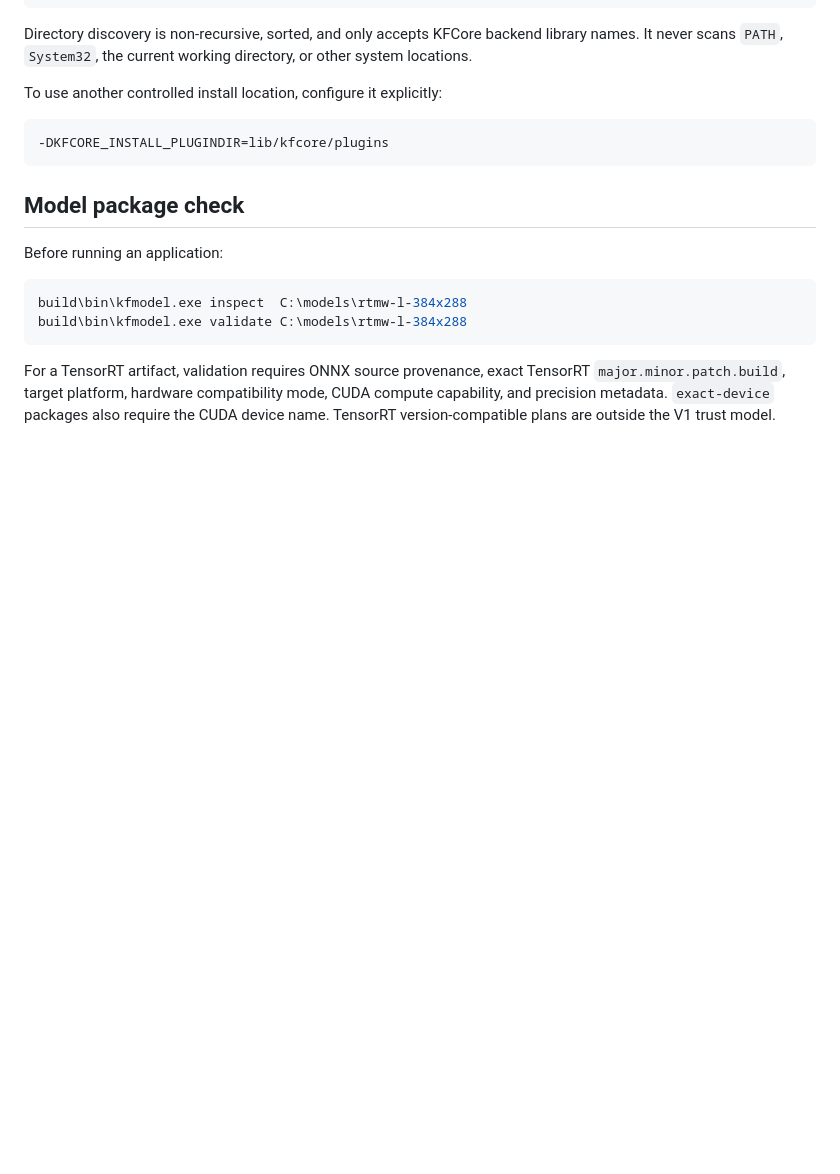
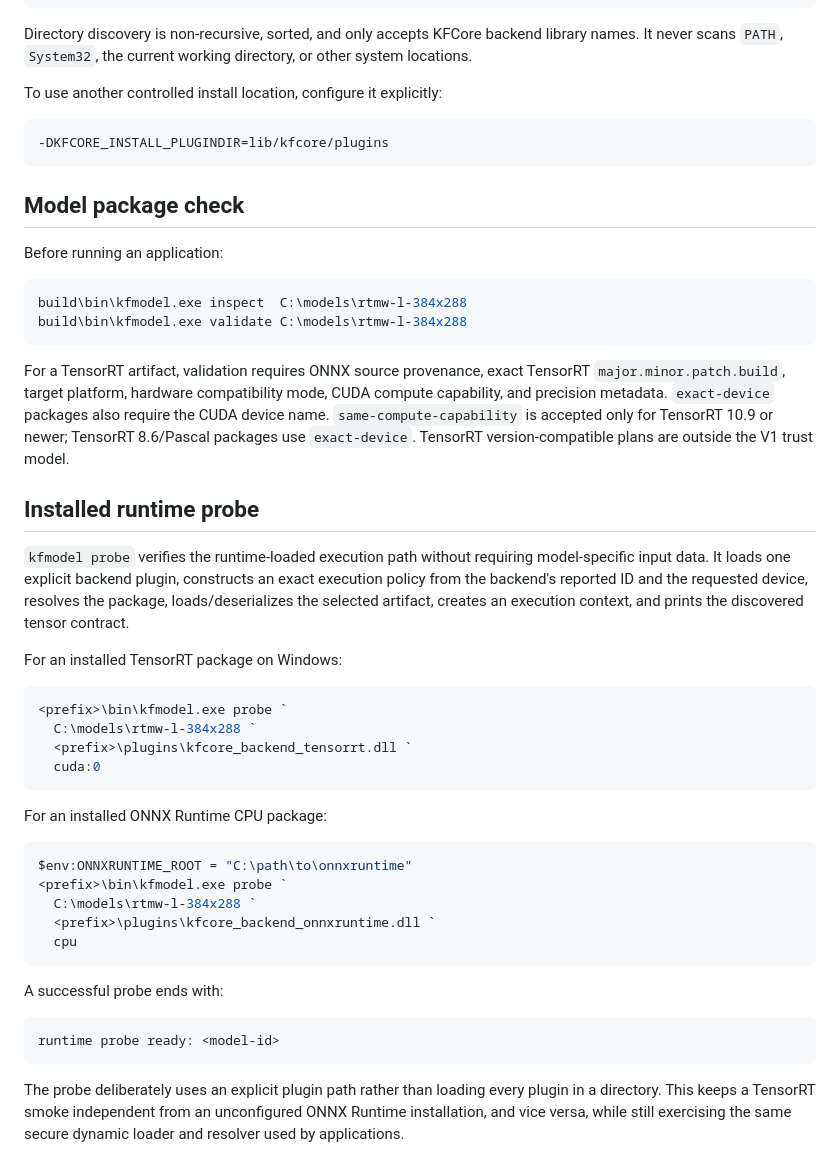
Before and after one commit to qigao/KFCore, a Markdown page: docs/runtime/manual-build.md, the part around the change. Rendered like a GitHub page; blank space fills up the shorter version.

Commit message:
docs: add installed runtime probe workflow

````diff
--- a/docs/runtime/manual-build.md
+++ b/docs/runtime/manual-build.md
@@ -113,4 +113,35 @@ build\bin\kfmodel.exe inspect  C:\models\rtmw-l-384x288
 build\bin\kfmodel.exe validate C:\models\rtmw-l-384x288
 ```
 
-For a TensorRT artifact, validation requires ONNX source provenance, exact TensorRT `major.minor.patch.build`, target platform, hardware compatibility mode, CUDA compute capability, and precision metadata. `exact-device` packages also require the CUDA device name. TensorRT version-compatible plans are outside the V1 trust model.
+For a TensorRT artifact, validation requires ONNX source provenance, exact TensorRT `major.minor.patch.build`, target platform, hardware compatibility mode, CUDA compute capability, and precision metadata. `exact-device` packages also require the CUDA device name. `same-compute-capability` is accepted only for TensorRT 10.9 or newer; TensorRT 8.6/Pascal packages use `exact-device`. TensorRT version-compatible plans are outside the V1 trust model.
+
+## Installed runtime probe
+
+`kfmodel probe` verifies the runtime-loaded execution path without requiring model-specific input data. It loads one explicit backend plugin, constructs an exact execution policy from the backend's reported ID and the requested device, resolves the package, loads/deserializes the selected artifact, creates an execution context, and prints the discovered tensor contract.
+
+For an installed TensorRT package on Windows:
+
+```powershell
+<prefix>\bin\kfmodel.exe probe `
+  C:\models\rtmw-l-384x288 `
+  <prefix>\plugins\kfcore_backend_tensorrt.dll `
+  cuda:0
+```
+
+For an installed ONNX Runtime CPU package:
+
+```powershell
+$env:ONNXRUNTIME_ROOT = "C:\path\to\onnxruntime"
+<prefix>\bin\kfmodel.exe probe `
+  C:\models\rtmw-l-384x288 `
+  <prefix>\plugins\kfcore_backend_onnxruntime.dll `
+  cpu
+```
+
+A successful probe ends with:
+
+```text
+runtime probe ready: <model-id>
+```
+
+The probe deliberately uses an explicit plugin path rather than loading every plugin in a directory. This keeps a TensorRT smoke independent from an unconfigured ONNX Runtime installation, and vice versa, while still exercising the same secure dynamic loader and resolver used by applications.
````
